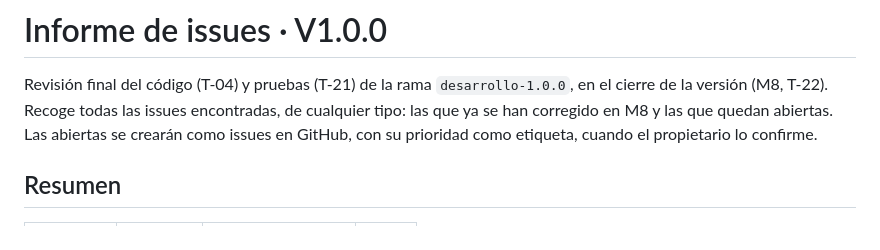
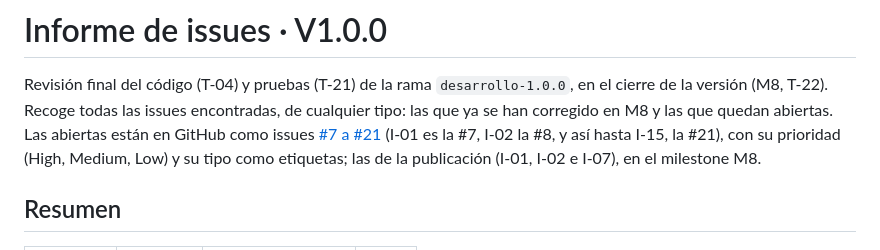
Before and after one commit to victorroma01/Fitflow, a Markdown page: docs/tecnica/issues.md, the part around the change. GitHub-like rendering.

Commit message:
Informe de issues: las abiertas ya están en GitHub (#7 a #21)
- docs/tecnica/issues.md: I-01 a I-15 son las issues #7 a #21, con su prioridad (High, Medium, Low) y su tipo como etiquetas;
  las de la publicación (I-01, I-02 e I-07), en el milestone M8.

Co-Authored-By: Claude Opus 5.5 <noreply@anthropic.com>
Claude-Session: https://claude.ai/code/session_01HNdNhADazebudbtuCM24DN

```diff
--- a/docs/tecnica/issues.md
+++ b/docs/tecnica/issues.md
@@ -1,8 +1,9 @@
 # Informe de issues · V1.0.0
 
 Revisión final del código (T-04) y pruebas (T-21) de la rama `desarrollo-1.0.0`, en el cierre de la versión (M8, T-22). Recoge todas
-las issues encontradas, de cualquier tipo: las que ya se han corregido en M8 y las que quedan abiertas. Las abiertas se crearán como
-issues en GitHub, con su prioridad como etiqueta, cuando el propietario lo confirme.
+las issues encontradas, de cualquier tipo: las que ya se han corregido en M8 y las que quedan abiertas. Las abiertas están en
+GitHub como issues [#7 a #21](https://github.com/victorroma01/Fitflow/issues) (I-01 es la #7, I-02 la #8, y así hasta I-15, la
+#21), con su prioridad (High, Medium, Low) y su tipo como etiquetas; las de la publicación (I-01, I-02 e I-07), en el milestone M8.
 
 ## Resumen
 
```
